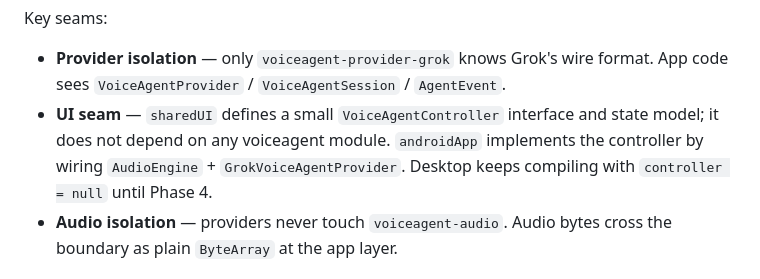
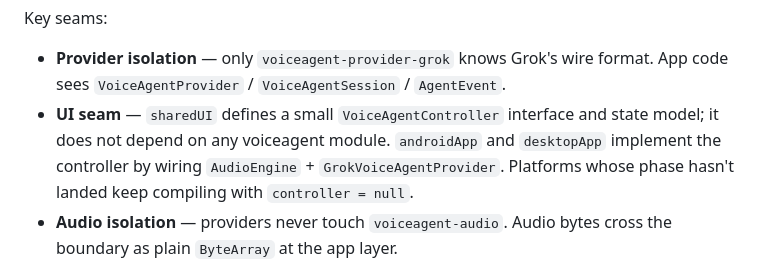
Before and after one commit to msomu/buddyvoice-kmp, a Markdown page: docs/architecture.md, the part around one of its changes. GitHub-like rendering.

```diff
--- a/docs/architecture.md
+++ b/docs/architecture.md
@@ -32,7 +32,7 @@ Status: Phase 1 (Android + Grok). See [PRD.md](PRD.md) for the full roadmap.
 Key seams:
 
 - **Provider isolation** — only `voiceagent-provider-grok` knows Grok's wire format. App code sees `VoiceAgentProvider` / `VoiceAgentSession` / `AgentEvent`.
-- **UI seam** — `sharedUI` defines a small `VoiceAgentController` interface and state model; it does not depend on any voiceagent module. `androidApp` implements the controller by wiring `AudioEngine` + `GrokVoiceAgentProvider`. Desktop keeps compiling with `controller = null` until Phase 4.
+- **UI seam** — `sharedUI` defines a small `VoiceAgentController` interface and state model; it does not depend on any voiceagent module. `androidApp` and `desktopApp` implement the controller by wiring `AudioEngine` + `GrokVoiceAgentProvider`. Platforms whose phase hasn't landed keep compiling with `controller = null`.
 - **Audio isolation** — providers never touch `voiceagent-audio`. Audio bytes cross the boundary as plain `ByteArray` at the app layer.
 
 ## Audio contract
```
Also changed, not shown: other parts of docs/architecture.md (+1 -1 lines), README.md (+3 -3 lines).
